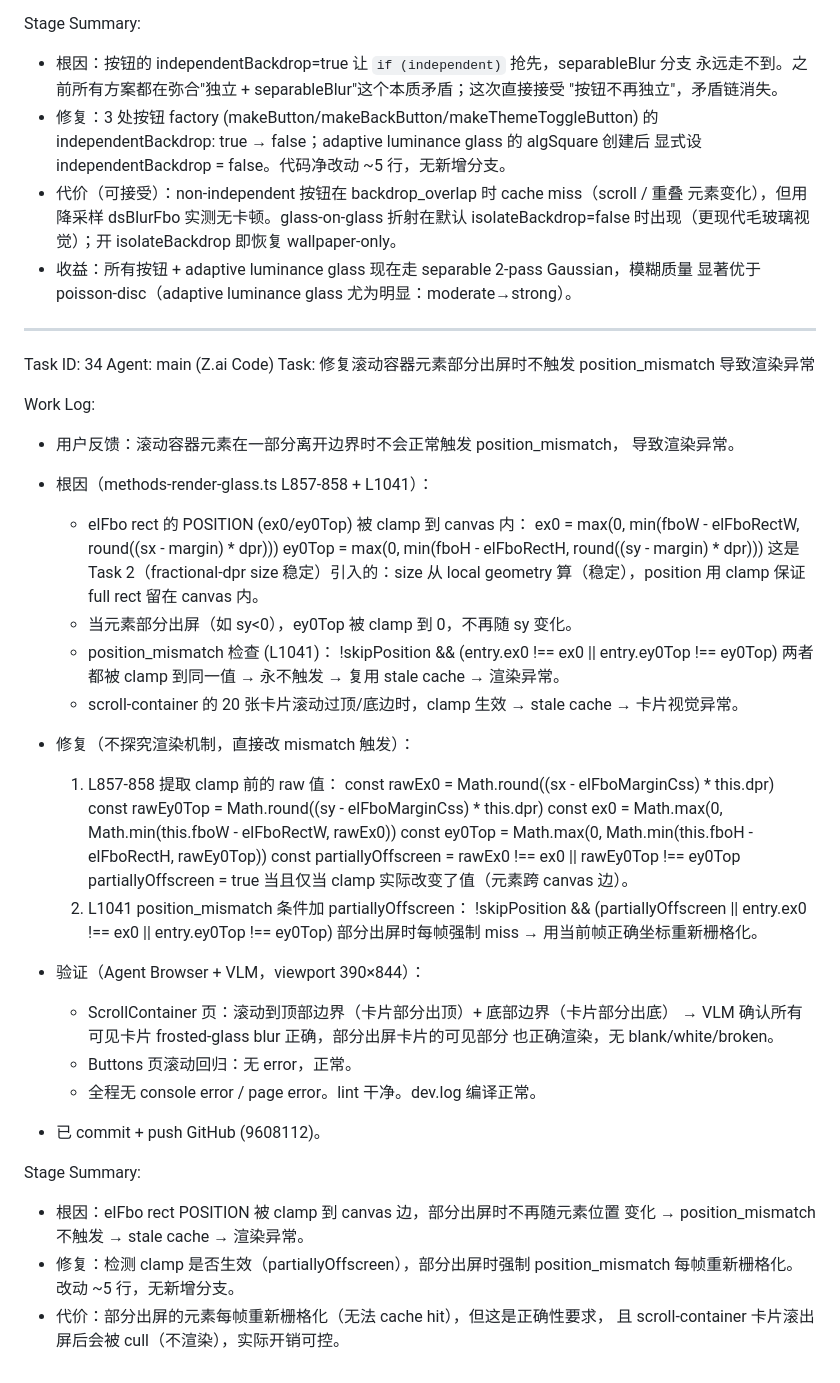
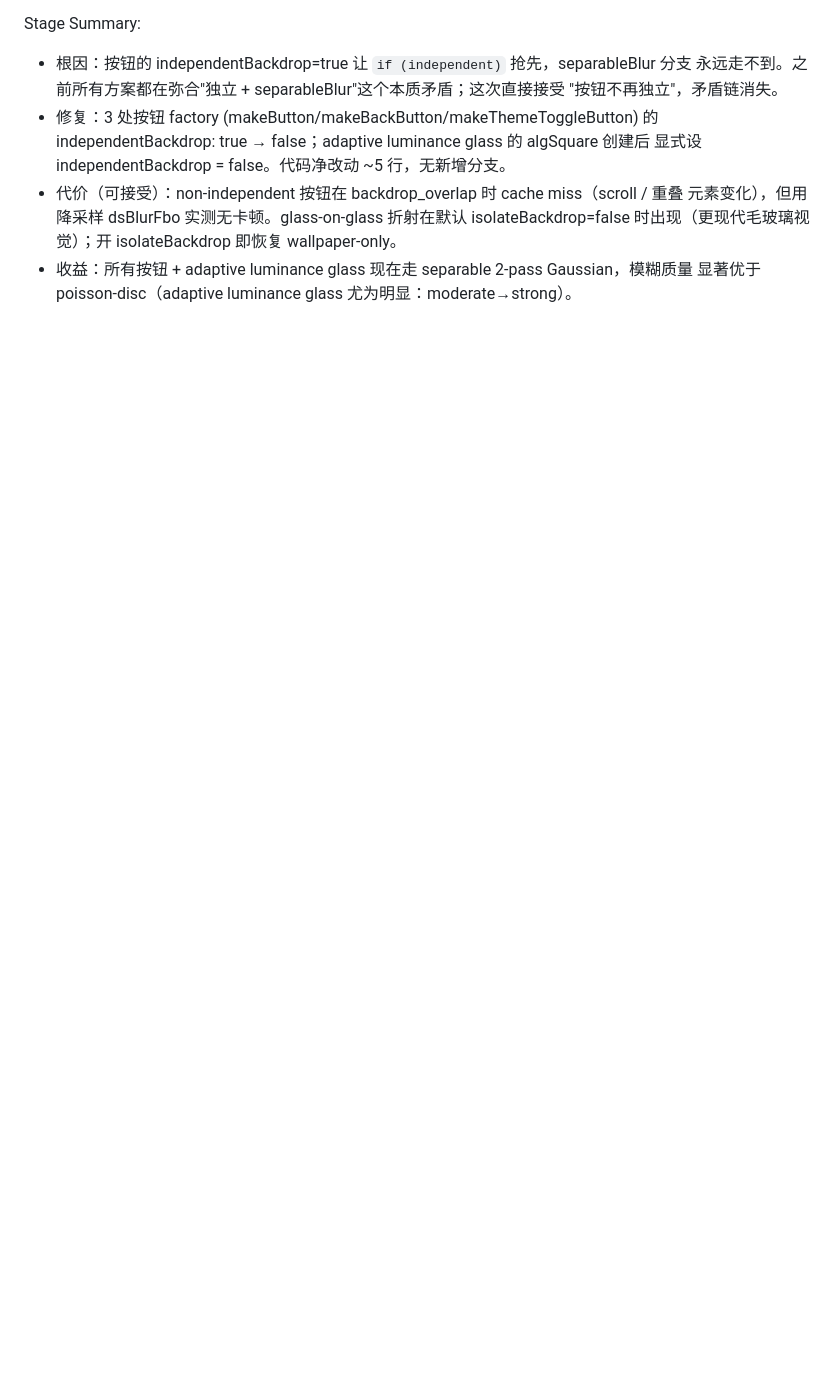
Before and after one commit to martin65536/liquid-glass-webgl, a Markdown page: worklog.md, the part around the change. GitHub-like rendering; blank space fills up the shorter version.

Commit message:
Revert "e933fef0-d086-4005-9541-5e3a5d542043"
This reverts commit 5f02007169fdd497bc26e31a108d88a4d4a2b048.

```diff
--- a/worklog.md
+++ b/worklog.md
@@ -2187,54 +2187,3 @@ Stage Summary:
   wallpaper-only。
 - 收益：所有按钮 + adaptive luminance glass 现在走 separable 2-pass Gaussian，模糊质量
   显著优于 poisson-disc（adaptive luminance glass 尤为明显：moderate→strong）。
-
----
-Task ID: 34
-Agent: main (Z.ai Code)
-Task: 修复滚动容器元素部分出屏时不触发 position_mismatch 导致渲染异常
-
-Work Log:
-- 用户反馈：滚动容器元素在一部分离开边界时不会正常触发 position_mismatch，
-  导致渲染异常。
-
-- 根因（methods-render-glass.ts L857-858 + L1041）：
-  - elFbo rect 的 POSITION (ex0/ey0Top) 被 clamp 到 canvas 内：
-      ex0 = max(0, min(fboW - elFboRectW, round((sx - margin) * dpr)))
-      ey0Top = max(0, min(fboH - elFboRectH, round((sy - margin) * dpr)))
-    这是 Task 2（fractional-dpr size 稳定）引入的：size 从 local geometry
-    算（稳定），position 用 clamp 保证 full rect 留在 canvas 内。
-  - 当元素部分出屏（如 sy<0），ey0Top 被 clamp 到 0，不再随 sy 变化。
-  - position_mismatch 检查 (L1041)：
-      !skipPosition && (entry.ex0 !== ex0 || entry.ey0Top !== ey0Top)
-    两者都被 clamp 到同一值 → 永不触发 → 复用 stale cache → 渲染异常。
-  - scroll-container 的 20 张卡片滚动过顶/底边时，clamp 生效 → stale cache
-    → 卡片视觉异常。
-
-- 修复（不探究渲染机制，直接改 mismatch 触发）：
-  1. L857-858 提取 clamp 前的 raw 值：
-       const rawEx0 = Math.round((sx - elFboMarginCss) * this.dpr)
-       const rawEy0Top = Math.round((sy - elFboMarginCss) * this.dpr)
-       const ex0 = Math.max(0, Math.min(this.fboW - elFboRectW, rawEx0))
-       const ey0Top = Math.max(0, Math.min(this.fboH - elFboRectH, rawEy0Top))
-       const partiallyOffscreen = rawEx0 !== ex0 || rawEy0Top !== ey0Top
-     partiallyOffscreen = true 当且仅当 clamp 实际改变了值（元素跨 canvas 边）。
-  2. L1041 position_mismatch 条件加 partiallyOffscreen：
-       !skipPosition && (partiallyOffscreen || entry.ex0 !== ex0 || entry.ey0Top !== ey0Top)
-     部分出屏时每帧强制 miss → 用当前帧正确坐标重新栅格化。
-
-- 验证（Agent Browser + VLM，viewport 390×844）：
-  - ScrollContainer 页：滚动到顶部边界（卡片部分出顶）+ 底部边界（卡片部分出底）
-    → VLM 确认所有可见卡片 frosted-glass blur 正确，部分出屏卡片的可见部分
-    也正确渲染，无 blank/white/broken。
-  - Buttons 页滚动回归：无 error，正常。
-  - 全程无 console error / page error。lint 干净。dev.log 编译正常。
-
-- 已 commit + push GitHub (9608112)。
-
-Stage Summary:
-- 根因：elFbo rect POSITION 被 clamp 到 canvas 边，部分出屏时不再随元素位置
-  变化 → position_mismatch 不触发 → stale cache → 渲染异常。
-- 修复：检测 clamp 是否生效（partiallyOffscreen），部分出屏时强制 position_mismatch
-  每帧重新栅格化。改动 ~5 行，无新增分支。
-- 代价：部分出屏的元素每帧重新栅格化（无法 cache hit），但这是正确性要求，
-  且 scroll-container 卡片滚出屏后会被 cull（不渲染），实际开销可控。
```
